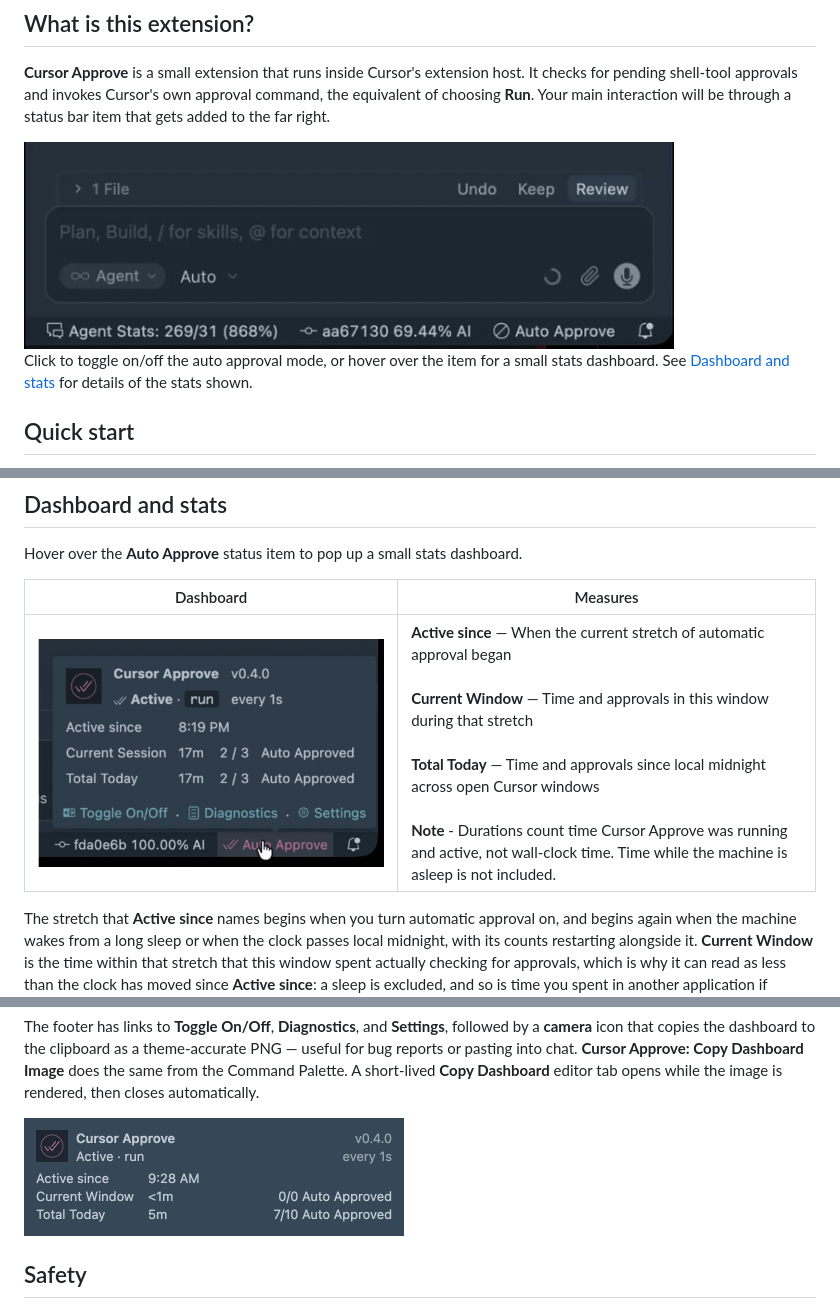
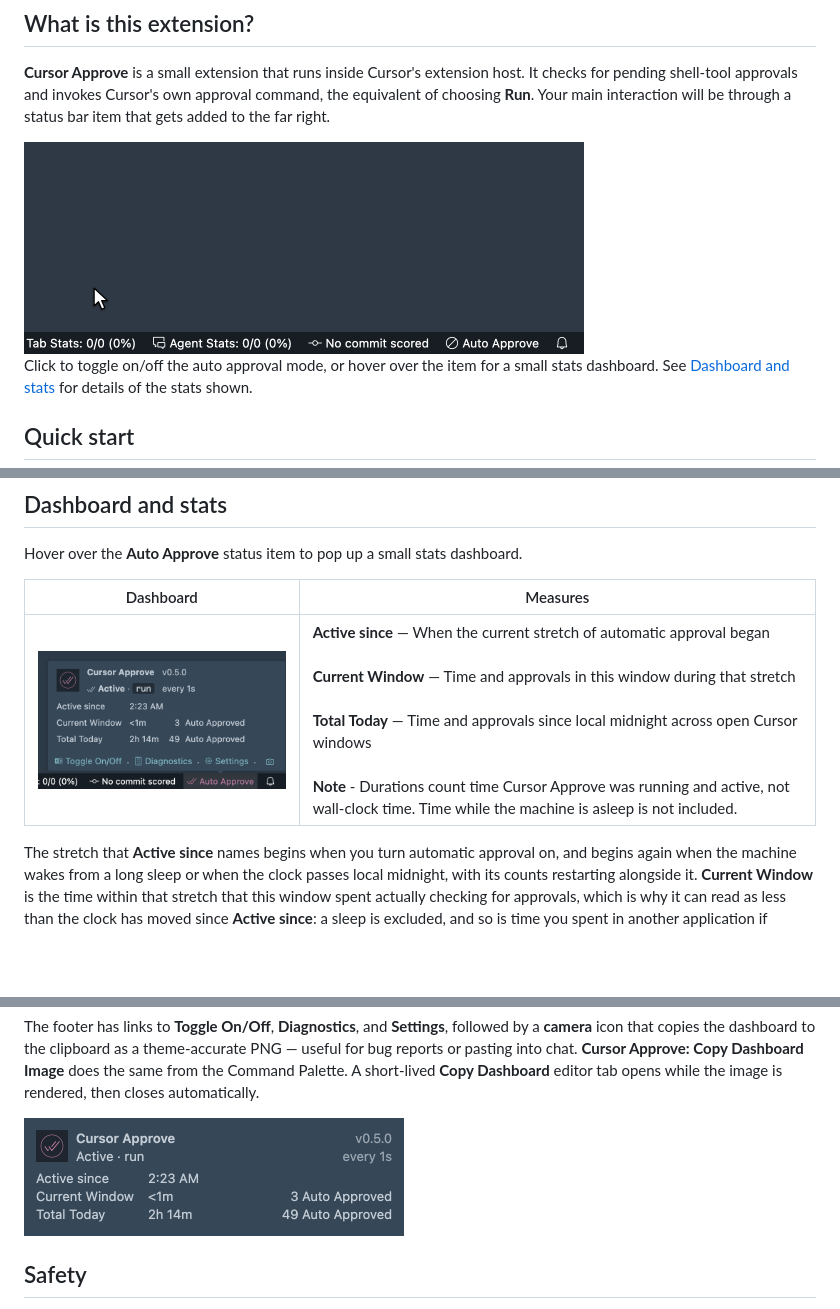
Before and after one commit to drluckyspin/cursor-approve, a Markdown page: README.md, 3 parts joined by grey strips. GitHub-like rendering; pictures changed too: docs/auto-approve.gif, docs/dashboard-copy.png, docs/dashboard.png; blank space fills up the shorter version.

Commit message:
docs: regenerate the README images with make screenshots
The approval GIF is now a tour: the pointer switches approval on, the
dashboard counts three approvals, and the pointer switches it off and returns
to where it started, so the loop has no seam. The dashboard stills are taken
mid-tour, so all three images show the same counts and the current version.
The README sizes them for their new 2x captures.

```diff
--- a/README.md
+++ b/README.md
@@ -33,7 +33,7 @@ through a status bar item that gets added to the far right.
 
 <!-- markdownlint-disable MD033 -->
 
-<img src="docs/auto-approve.gif" width="650" alt="Toggling automatic approval off and on from the status bar" />
+<img src="docs/auto-approve.gif" width="560" alt="Switching automatic approval on from the status bar, the dashboard counting approvals, and switching it off" />
 
 <!-- markdownlint-enable MD033 -->
 
@@ -146,7 +146,7 @@ Hover over the **Auto Approve** status item to pop up a small stats dashboard.
 
 | Dashboard                                                                                                                             | Measures                                                                                                                                                                                                                                                                                                                                                                                                   |
 | ------------------------------------------------------------------------------------------------------------------------------------- | ---------------------------------------------------------------------------------------------------------------------------------------------------------------------------------------------------------------------------------------------------------------------------------------------------------------------------------------------------------------------------------------------------------- |
-| <img src="docs/dashboard.png" width="780" alt="The status bar hover dashboard with active time, approval counts, and footer links" /> | **Active since** — When the current stretch of automatic approval began<br><br>**Current Window** — Time and approvals in this window during that stretch<br><br>**Total Today** — Time and approvals since local midnight across open Cursor windows<br><br>**Note** - Durations count time Cursor Approve was running and active, not wall-clock time. Time while the machine is asleep is not included. |
+| <img src="docs/dashboard.png" width="420" alt="The status bar hover dashboard with active time, approval counts, and footer links" /> | **Active since** — When the current stretch of automatic approval began<br><br>**Current Window** — Time and approvals in this window during that stretch<br><br>**Total Today** — Time and approvals since local midnight across open Cursor windows<br><br>**Note** - Durations count time Cursor Approve was running and active, not wall-clock time. Time while the machine is asleep is not included. |
 
 <!-- markdownlint-enable MD033 -->
 
```
